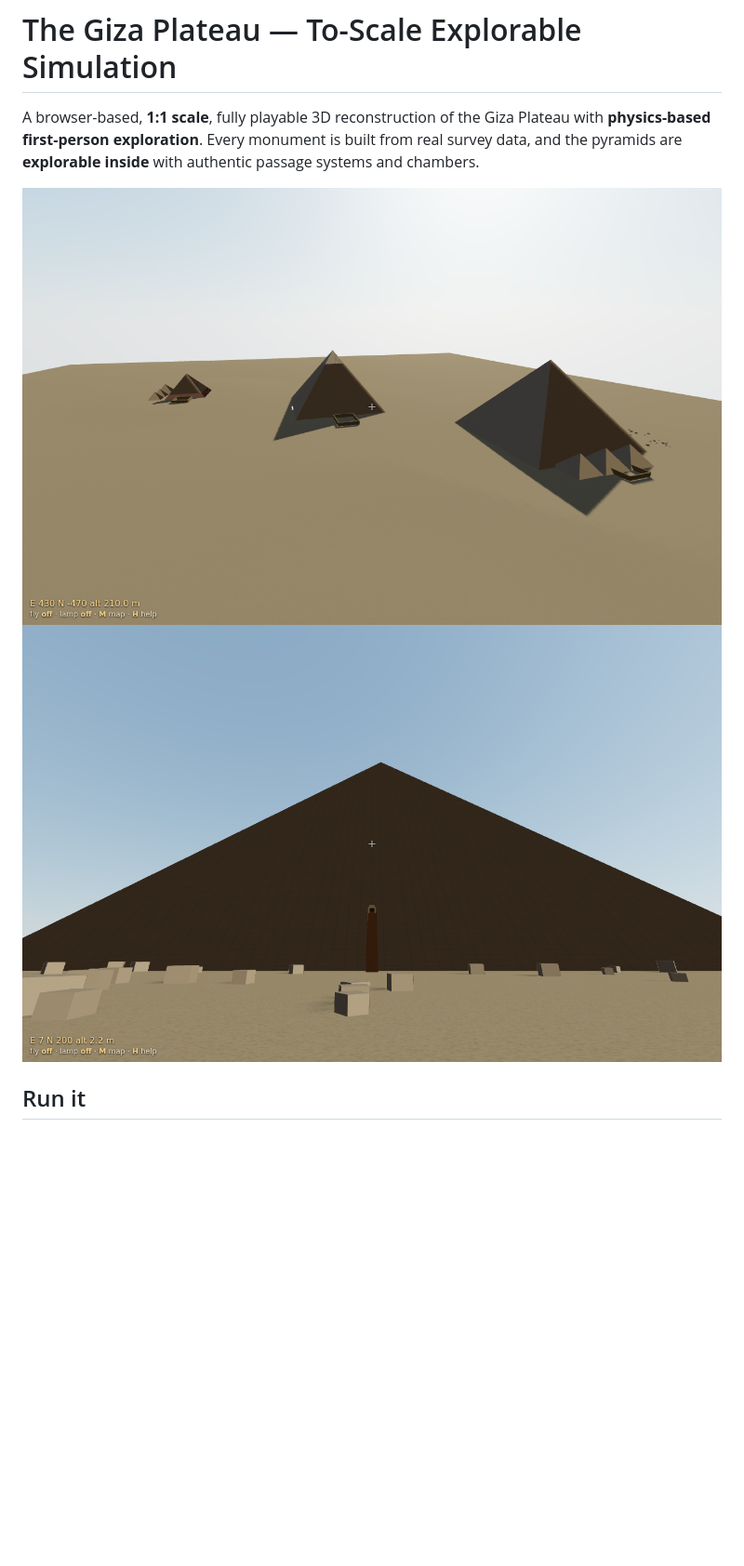
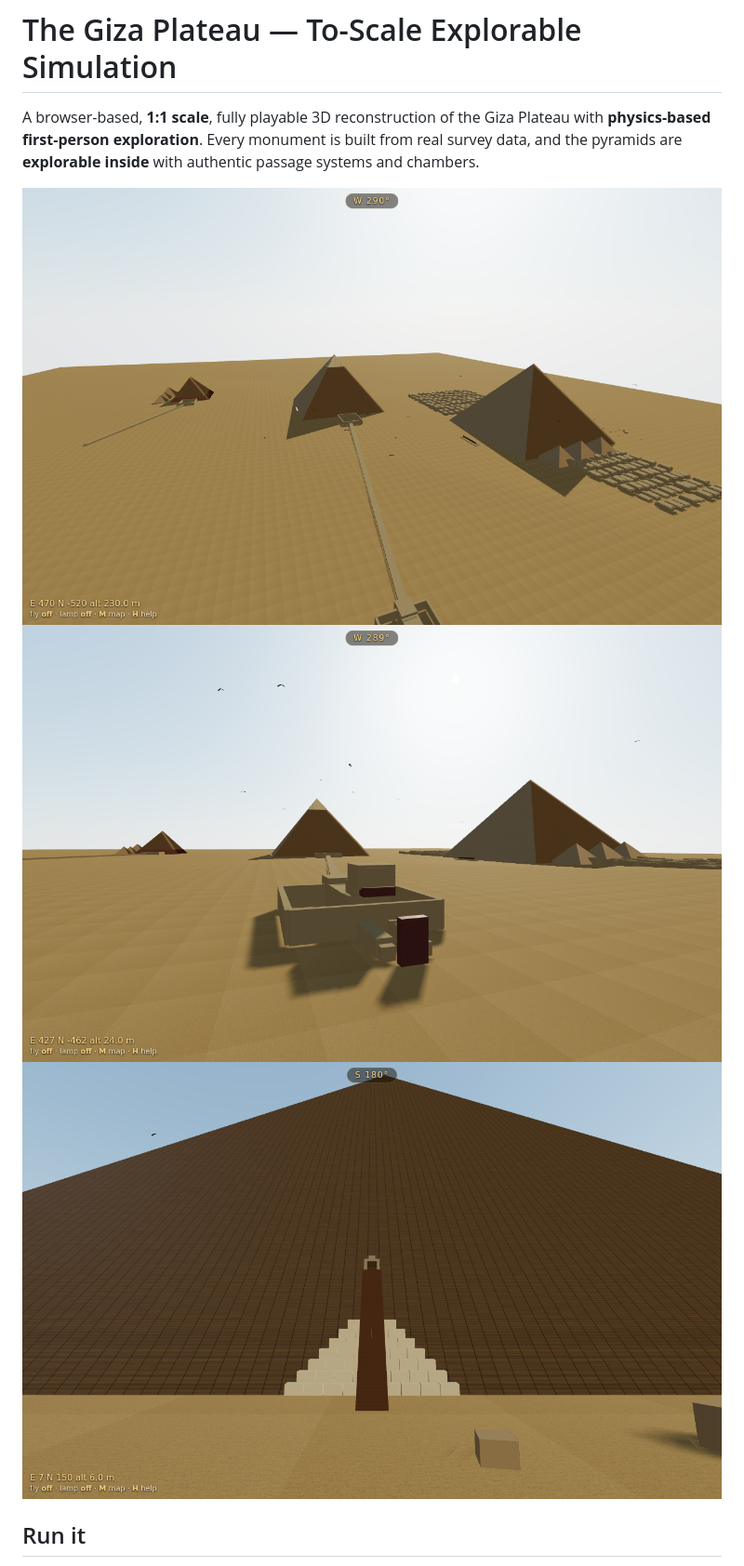
Before and after one commit to kevinelliott/giza, a Markdown page: README.md, the part around one of its changes. Shown at 93% size. GitHub-like rendering; pictures changed too: assets/preview.png, assets/preview_ground.png, assets/preview_sphinx.png (added); blank space fills up the shorter version.

```diff
--- a/README.md
+++ b/README.md
@@ -6,7 +6,8 @@ built from real survey data, and the pyramids are **explorable inside** with
 authentic passage systems and chambers.
 
 ![The three pyramids of Giza, to scale](assets/preview.png)
-![The Great Pyramid's north face, entrance and stair](assets/preview_ground.png)
+![The Great Sphinx and its valley temple](assets/preview_sphinx.png)
+![The Great Pyramid's north face, casing remnants, entrance and stair](assets/preview_ground.png)
 
 ## Run it
 
```
Also changed, not shown: other parts of README.md (+10 -4 lines), 3 other files.
